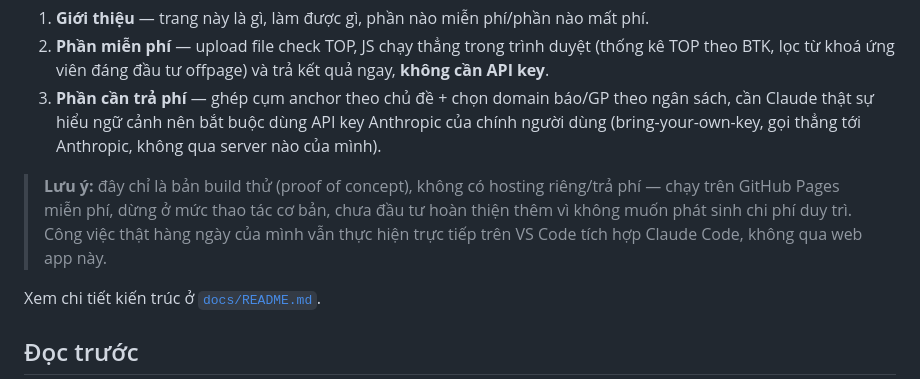
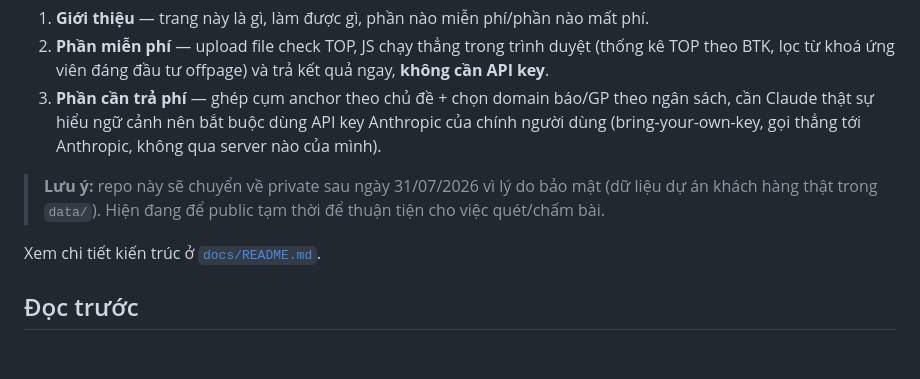
Before and after one commit to nguyenthilinhtrang/offpage-bao-gp, a Markdown page: README.md, the part around the change. GitHub-like rendering; blank space fills up the shorter version.

```diff
--- a/README.md
+++ b/README.md
@@ -17,7 +17,7 @@ Landing page tĩnh (GitHub Pages, không backend), chia rõ 3 khối:
 2. **Phần miễn phí** — upload file check TOP, JS chạy thẳng trong trình duyệt (thống kê TOP theo BTK, lọc từ khoá ứng viên đáng đầu tư offpage) và trả kết quả ngay, **không cần API key**.
 3. **Phần cần trả phí** — ghép cụm anchor theo chủ đề + chọn domain báo/GP theo ngân sách, cần Claude thật sự hiểu ngữ cảnh nên bắt buộc dùng API key Anthropic của chính người dùng (bring-your-own-key, gọi thẳng tới Anthropic, không qua server nào của mình).
 
-> **Lưu ý:** đây chỉ là bản build thử (proof of concept), không có hosting riêng/trả phí — chạy trên GitHub Pages miễn phí, dừng ở mức thao tác cơ bản, chưa đầu tư hoàn thiện thêm vì không muốn phát sinh chi phí duy trì. Công việc thật hàng ngày của mình vẫn thực hiện trực tiếp trên VS Code tích hợp Claude Code, không qua web app này.
+> **Lưu ý:** repo này sẽ chuyển về private sau ngày 31/07/2026 vì lý do bảo mật (dữ liệu dự án khách hàng thật trong `data/`). Hiện đang để public tạm thời để thuận tiện cho việc quét/chấm bài.
 
 Xem chi tiết kiến trúc ở [`docs/README.md`](docs/README.md).
 
```
Also changed, not shown: docs/README.md (+1 -1 lines).
